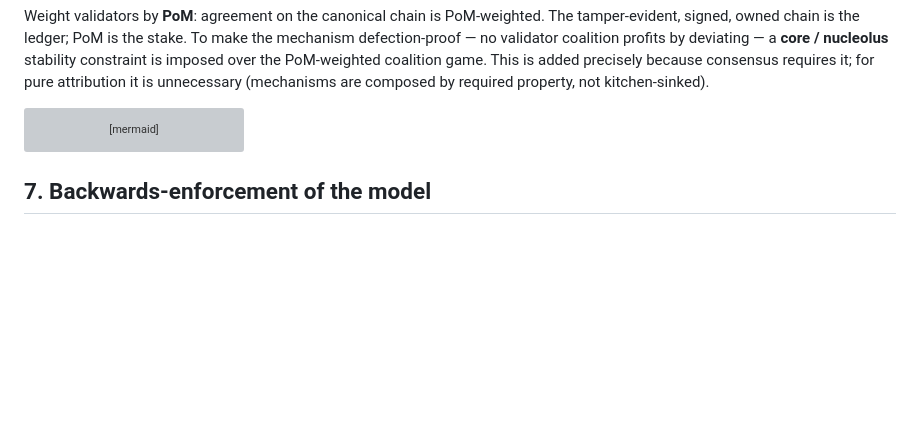
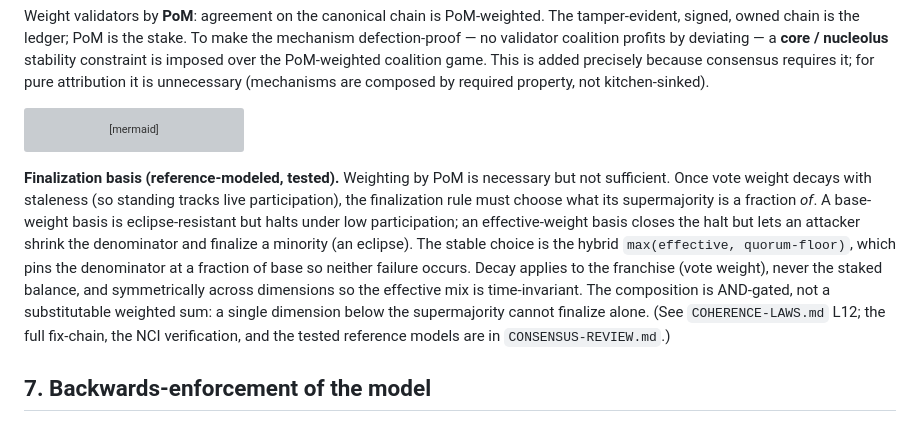
Before and after one commit to WGlynn/noesis, a Markdown page: WHITEPAPER.md, the part around the change. Rendered like a GitHub page; blank space fills up the shorter version; grey boxes are pictures that could not be loaded.

Commit message:
docs: finalization-basis diagram (POM-CONSENSUS) + consensus findings in WHITEPAPER §6
Co-Authored-By: Claude Opus 4.8 (1M context) <noreply@anthropic.com>

````diff
--- a/WHITEPAPER.md
+++ b/WHITEPAPER.md
@@ -216,6 +216,18 @@ flowchart TD
   SLASH --> S2["refuted value<br/>(dispute window)"]
 ```
 
+**Finalization basis (reference-modeled, tested).** Weighting by PoM is necessary but not
+sufficient. Once vote weight decays with staleness (so standing tracks live participation), the
+finalization rule must choose what its supermajority is a fraction *of*. A base-weight basis is
+eclipse-resistant but halts under low participation; an effective-weight basis closes the halt but
+lets an attacker shrink the denominator and finalize a minority (an eclipse). The stable choice is
+the hybrid `max(effective, quorum-floor)`, which pins the denominator at a fraction of base so
+neither failure occurs. Decay applies to the franchise (vote weight), never the staked balance, and
+symmetrically across dimensions so the effective mix is time-invariant. The composition is
+AND-gated, not a substitutable weighted sum: a single dimension below the supermajority cannot
+finalize alone. (See `COHERENCE-LAWS.md` L12; the full fix-chain, the NCI verification, and the
+tested reference models are in `CONSENSUS-REVIEW.md`.)
+
 ## 7. Backwards-enforcement of the model
 
 The value chain is also a *training signal*. Each block is provenance-complete,
````
Also changed, not shown: POM-CONSENSUS.md (+18 -0 lines).
